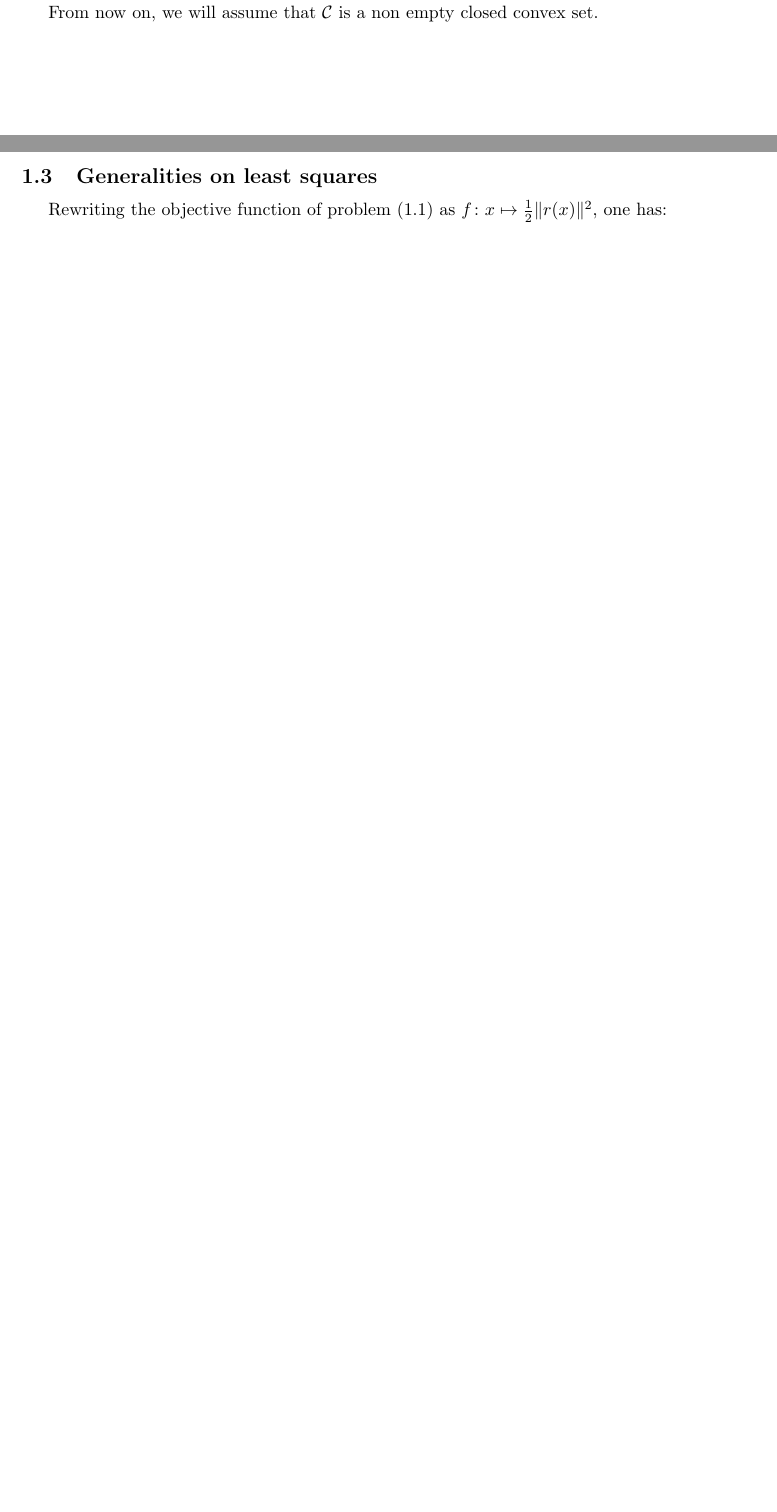
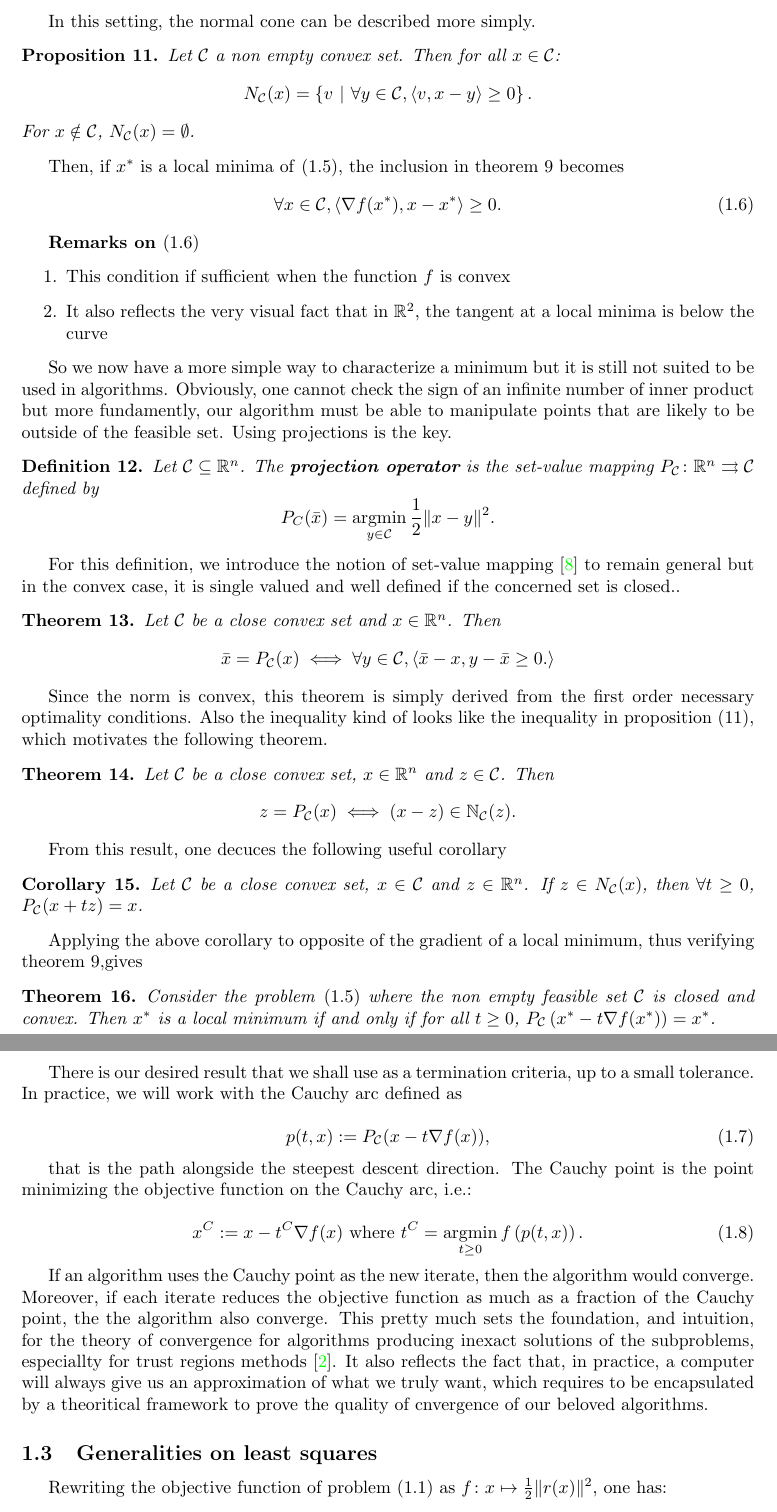
Before and after one commit to pierre-borie/MaryJane, a LaTeX paper (tex_document/main.tex): two parts of pages 3 and 4 of 10 before the commit and two parts of pages 4 and 5 of 11 after it, joined at a grey line, cut at the place of the change, the shorter picture padded with empty space. Compiled offline with pdfLaTeX.

Commit message:
Paragraph about projection + new refs

```diff
--- a/tex_document/main.tex
+++ b/tex_document/main.tex
@@ -194,6 +194,5 @@
 		If $x^*$ is a local minimum of $f$, then \[-\nabla f(x^*) \in N_\calC(x^*).\]
 	\end{theorem}
 
-	This theorem reflects the intuitive fact that a local minimum is a point from which the objective function cannot be reduced while remaining feasible. While this result is simple is elegant, its use is limited by the difficulty to express both tangent and normal cones without any other assumptions. For instance, with the LICQ, the tangent cone can be expressed as an intersection of hyperplanes depending on the constraints gradients and combining theorem~\ref{theo:first_order_normal_cone} with a Farkas-like lemma gives the KKT conditions.
+	This theorem reflects the intuitive fact that a local minimum is a point from which the objective function cannot be reduced while remaining feasible. While this result is simple is elegant, its use is limited by the difficulty to express both tangent and normal cones without any other assumptions. For instance, with the LICQ, the tangent cone can be expressed as an intersection of hyperplanes depending on the constraints gradients and combining theorem~\ref{theo:first_order_normal_cone} with a Farkas-like lemma gives the KKT conditions. Similar consequences occure when the feasible set is convex, which we will assume from now on.
 
-	From now on, we will assume that $\calC$ is a non empty closed convex set.
@@ -200,3 +207,70 @@
+	In this setting, the normal cone can be described more simply.
+
+	\begin{proposition}\label{prop:normal_set_convex}
+		Let $\calC $ a non empty convex set. Then for all $x \in \calC$:
+		\[N_\calC (x) = \left\{v \ | \ \forall y \in \calC, \scal{v}{x-y} \ge 0\right\}.\]
+		For $x \notin \calC$, $N_\calC (x) = \emptyset$.
+	\end{proposition}
+
+	Then, if $x^*$ is a local minima of~\eqref{eq:math_prog_geom}, the inclusion in theorem~\ref{theo:first_order_normal_cone}  becomes
+	\begin{equation}\label{eq:fo_optimality_convex_set}
+		\forall x \in \calC, \scal{\nabla f(x^*)}{x-x^*} \ge 0.
+	\end{equation}
+
+	\textbf{Remarks on~\eqref{eq:fo_optimality_convex_set}}
+	\begin{enumerate}
+		\item This condition if sufficient when the function $f$ is convex
+		\item It also reflects the very visual fact that in $\RR^2$, the tangent at a local minima is below the curve
+	\end{enumerate}
+
+	So we now have a more simple way to characterize a minimum but it is still not suited to be used in algorithms. Obviously, one cannot check the sign of an infinite number of inner product but more fundamently, our algorithm must be able to manipulate points that are likely to be outside of the feasible set. Using projections is the key.
+
+	\begin{definition}\label{def:projection}
+
+		Let $\calC \subseteq \RR^n$. The \textbf{projection operator} is the set-value mapping $P_\calC \colon \RR^n \rightrightarrows \calC $ defined by
+		\[ P_C(\bar{x}) = \argmin_{y \in \calC}  \dfrac{1}{2} \|x-y\|^2.\]
+	\end{definition}
+
+	For this definition, we introduce the notion of set-value mapping~\cite{rockafellarwets:1998} to remain general but in the convex case, it is single valued and well defined if the concerned set is closed..
+
+	\begin{theorem}
+		Let $\calC$ be a close convex set and $x \in \RR^n$. Then
+		\[\bar{x} = P_\calC(x) \iff \forall y \in \calC, \scal{\bar{x}-x}{y-\bar{x} \ge 0.}\]
+	\end{theorem}
+
+	Since the norm is convex, this theorem is simply derived from the first order necessary optimality  conditions. Also the inequality kind of looks like the inequality in proposition~\eqref{prop:normal_set_convex}, which motivates the following theorem.
+
+	\begin{theorem}
+		Let $\calC$ be a close convex set, $x \in \RR^n$ and $z \in \calC$. Then
+		\[z = P_\calC(x) \iff (x-z) \in \N_\calC(z).\]
+	\end{theorem}
+
+	From this result, one decuces the following useful corollary
+
+	\begin{corollary}
+		Let $\calC$ be a close convex set, $x \in \calC$ and $z \in \RR^n$. If $z \in N_\calC(x)$, then $\forall t\ge 0$, $P_\calC(x+tz)=x$.
+	\end{corollary}
+
+	Applying the above corollary to opposite of the gradient of a local minimum, thus verifying theorem~\ref{theo:first_order_normal_cone},gives
+
+	\begin{theorem}
+	Consider the problem~\eqref{eq:math_prog_geom} where the non empty feasible set $\calC$ is closed and convex. Then $x^*$ is a local minimum if and only if for all $t \ge 0$, $P_\calC\left(x^*-t\nabla f(x^*)\right)=x^*$.
+	\end{theorem}
+
+	There is our desired result that we shall use as a termination criteria, up to a small tolerance. In practice, we will work with the Cauchy arc defined as
+
+	\begin{equation}\label{eq:cauchy_arc}
+		p(t,x) := P_\calC(x-t\nabla f(x)),
+	\end{equation}
+
+	that is the path alongside the steepest descent direction. The Cauchy point is the point minimizing the objective function on the Cauchy arc, i.e.:
+
+	\begin{equation}
+		x^C := x - t^C \nabla f(x) \text{ where } t^C = \argmin_{t \ge 0} f\left(p(t,x)\right).
+	\end{equation}
+
+	If an algorithm uses the Cauchy point as the new iterate, then the algorithm would converge. Moreover, if each iterate reduces the objective function as much as a fraction of the Cauchy point, the the algorithm also converge. This pretty much sets the foundation, and intuition, for the theory of convergence for algorithms producing inexact solutions of the subproblems, especiallty for trust regions methods~\cite{conn-etal:2000}. It also reflects the fact that, in practice, a computer will always give us an approximation of what we truly want, which requires to be encapsulated by a theoritical framework to prove the quality of cnvergence of our beloved algorithms.
+
 	\subsection{Generalities on least squares}
 
 	 Rewriting the objective function of problem~\eqref{eq:model_cnls} as $f\colon x \mapsto  \frac{1}{2} \|r(x)\|^2$, one has:
```
Also changed, not shown: tex_document/refs.bib (+14 -0 lines), tex_document/main.pdf, tex_document/main.tex (8 more changed lines).
